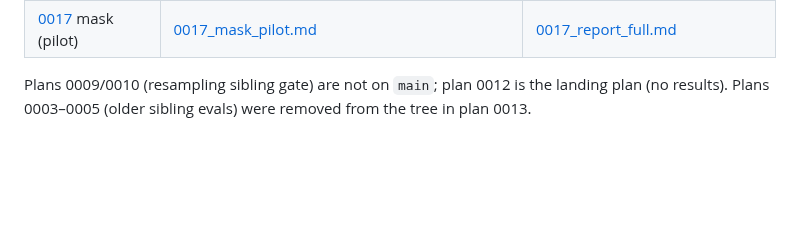
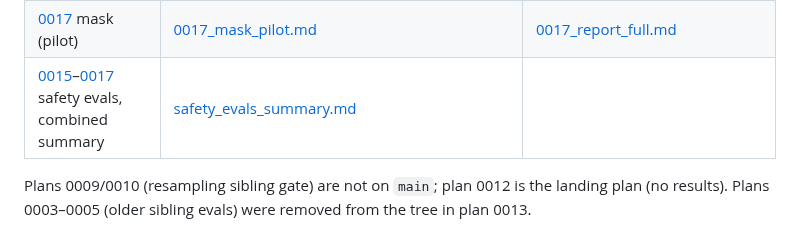
Before and after one commit to camila-blank/hallucination-bench, a Markdown page: docs/results/README.md, the part around the change. Rendered like a GitHub page; blank space fills up the shorter version.

Commit message:
Safety evals summary: combined HB figure + results doc (plans 0015-0017)
Co-Authored-By: Claude Opus 5.5 <noreply@anthropic.com>

```diff
--- a/docs/results/README.md
+++ b/docs/results/README.md
@@ -15,6 +15,7 @@ the results docs cite.
 | [0013](../../plans/0013-final-sibling-eval-and-hallucination-index.md) hallucination index (hindex-v3) | [0013_hallucination_index.md](0013_hallucination_index.md) | |
 | [0015](../../plans/0015-overrefusal-eval.md) overrefusal (OR-Bench) pilot | [0015_overrefusal_pilot.md](0015_overrefusal_pilot.md) | (generated: `outputs/overrefusal/claude-sonnet-5-5/report.md`) |
 | [0017](../../plans/0017-mask-eval.md) mask (pilot) | [0017_mask_pilot.md](0017_mask_pilot.md) | [0017_report_full.md](0017_report_full.md) |
+| [0015](../../plans/0015-overrefusal-eval.md)–[0017](../../plans/0017-mask-eval.md) safety evals, combined summary | [safety_evals_summary.md](safety_evals_summary.md) | |
 
 Plans 0009/0010 (resampling sibling gate) are not on `main`; plan 0012 is the landing plan
 (no results). Plans 0003–0005 (older sibling evals) were removed from the tree in plan 0013.
```
Also changed, not shown: docs/results/safety_evals_summary.md (added, +111 -0 lines), plots/safety_evals_hb_summary.png (added), 1 other file.
